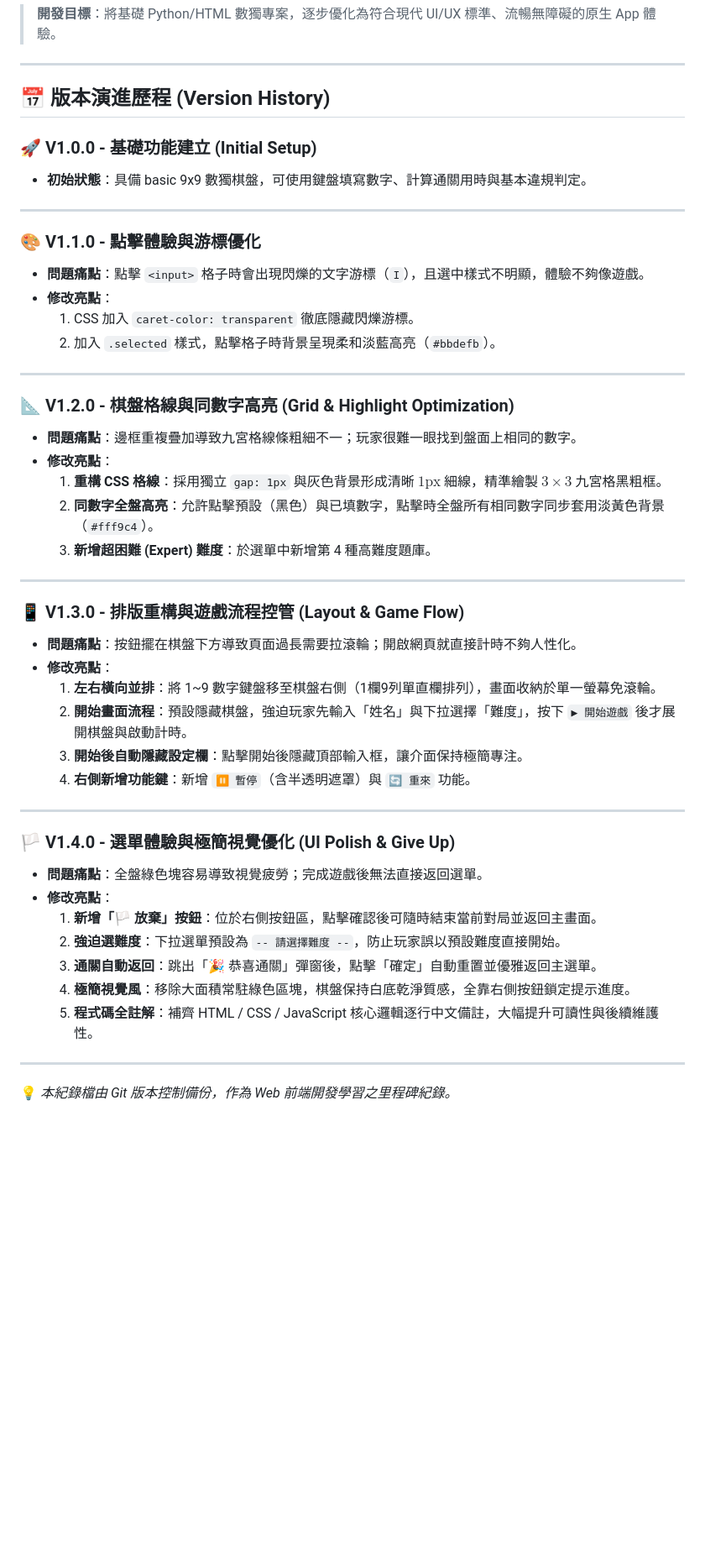
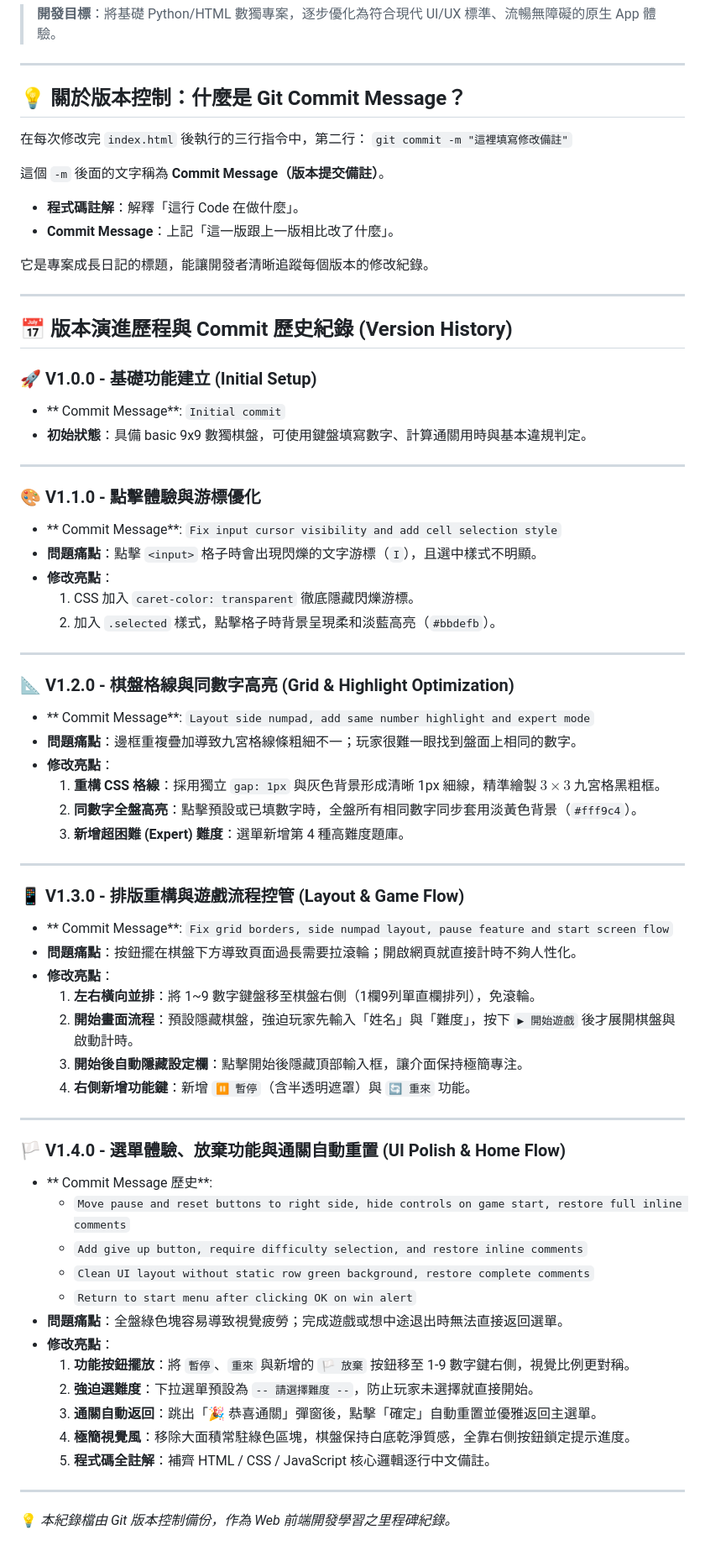
Before and after one commit to ntpcbaechu/python-sudoku, a Markdown page: CHANGELOG.md, the part around the change. Shown at 84% size. Rendered like a GitHub page; blank space fills up the shorter version.

Commit message:
Update CHANGELOG.md with Git commit message explanation and updated commit history

```diff
--- a/CHANGELOG.md
+++ b/CHANGELOG.md
@@ -4,15 +4,30 @@
 
 ---
 
-## 📅 版本演進歷程 (Version History)
+## 💡 關於版本控制：什麼是 Git Commit Message？
+
+在每次修改完 `index.html` 後執行的三行指令中，第二行：
+`git commit -m "這裡填寫修改備註"`
+
+這個 `-m` 後面的文字稱為 **Commit Message（版本提交備註）**。
+- **程式碼註解**：解釋「這行 Code 在做什麼」。
+- **Commit Message**：上記「這一版跟上一版相比改了什麼」。
+
+它是專案成長日記的標題，能讓開發者清晰追蹤每個版本的修改紀錄。
+
+---
+
+## 📅 版本演進歷程與 Commit 歷史紀錄 (Version History)
 
 ### 🚀 V1.0.0 - 基礎功能建立 (Initial Setup)
+- ** Commit Message**: `Initial commit`
 - **初始狀態**：具備 basic 9x9 數獨棋盤，可使用鍵盤填寫數字、計算通關用時與基本違規判定。
 
 ---
 
 ### 🎨 V1.1.0 - 點擊體驗與游標優化
-- **問題痛點**：點擊 `<input>` 格子時會出現閃爍的文字游標（`I`），且選中樣式不明顯，體驗不夠像遊戲。
+- ** Commit Message**: `Fix input cursor visibility and add cell selection style`
+- **問題痛點**：點擊 `<input>` 格子時會出現閃爍的文字游標（`I`），且選中樣式不明顯。
 - **修改亮點**：
   1. CSS 加入 `caret-color: transparent` 徹底隱藏閃爍游標。
   2. 加入 `.selected` 樣式，點擊格子時背景呈現柔和淡藍高亮（`#bbdefb`）。
@@ -20,32 +35,39 @@
 ---
 
 ### 📐 V1.2.0 - 棋盤格線與同數字高亮 (Grid & Highlight Optimization)
+- ** Commit Message**: `Layout side numpad, add same number highlight and expert mode`
 - **問題痛點**：邊框重複疊加導致九宮格線條粗細不一；玩家很難一眼找到盤面上相同的數字。
 - **修改亮點**：
-  1. **重構 CSS 格線**：採用獨立 `gap: 1px` 與灰色背景形成清晰 $1\text{px}$ 細線，精準繪製 $3\times3$ 九宮格黑粗框。
-  2. **同數字全盤高亮**：允許點擊預設（黑色）與已填數字，點擊時全盤所有相同數字同步套用淡黃色背景（`#fff9c4`）。
-  3. **新增超困難 (Expert) 難度**：於選單中新增第 4 種高難度題庫。
+  1. **重構 CSS 格線**：採用獨立 `gap: 1px` 與灰色背景形成清晰 1px 細線，精準繪製 $3\times3$ 九宮格黑粗框。
+  2. **同數字全盤高亮**：點擊預設或已填數字時，全盤所有相同數字同步套用淡黃色背景（`#fff9c4`）。
+  3. **新增超困難 (Expert) 難度**：選單新增第 4 種高難度題庫。
 
 ---
 
 ### 📱 V1.3.0 - 排版重構與遊戲流程控管 (Layout & Game Flow)
+- ** Commit Message**: `Fix grid borders, side numpad layout, pause feature and start screen flow`
 - **問題痛點**：按鈕擺在棋盤下方導致頁面過長需要拉滾輪；開啟網頁就直接計時不夠人性化。
 - **修改亮點**：
-  1. **左右橫向並排**：將 1~9 數字鍵盤移至棋盤右側（1欄9列單直欄排列），畫面收納於單一螢幕免滾輪。
-  2. **開始畫面流程**：預設隱藏棋盤，強迫玩家先輸入「姓名」與下拉選擇「難度」，按下 `▶ 開始遊戲` 後才展開棋盤與啟動計時。
+  1. **左右橫向並排**：將 1~9 數字鍵盤移至棋盤右側（1欄9列單直欄排列），免滾輪。
+  2. **開始畫面流程**：預設隱藏棋盤，強迫玩家先輸入「姓名」與「難度」，按下 `▶ 開始遊戲` 後才展開棋盤與啟動計時。
   3. **開始後自動隱藏設定欄**：點擊開始後隱藏頂部輸入框，讓介面保持極簡專注。
   4. **右側新增功能鍵**：新增 `⏸️ 暫停`（含半透明遮罩）與 `🔄 重來` 功能。
 
 ---
 
-### 🏳️ V1.4.0 - 選單體驗與極簡視覺優化 (UI Polish & Give Up)
-- **問題痛點**：全盤綠色塊容易導致視覺疲勞；完成遊戲後無法直接返回選單。
+### 🏳️ V1.4.0 - 選單體驗、放棄功能與通關自動重置 (UI Polish & Home Flow)
+- ** Commit Message 歷史**:
+  - `Move pause and reset buttons to right side, hide controls on game start, restore full inline comments`
+  - `Add give up button, require difficulty selection, and restore inline comments`
+  - `Clean UI layout without static row green background, restore complete comments`
+  - `Return to start menu after clicking OK on win alert`
+- **問題痛點**：全盤綠色塊容易導致視覺疲勞；完成遊戲或想中途退出時無法直接返回選單。
 - **修改亮點**：
-  1. **新增「🏳️ 放棄」按鈕**：位於右側按鈕區，點擊確認後可隨時結束當前對局並返回主畫面。
-  2. **強迫選難度**：下拉選單預設為 `-- 請選擇難度 --`，防止玩家誤以預設難度直接開始。
+  1. **功能按鈕擺放**：將 `暫停`、`重來` 與新增的 `🏳️ 放棄` 按鈕移至 1-9 數字鍵右側，視覺比例更對稱。
+  2. **強迫選難度**：下拉選單預設為 `-- 請選擇難度 --`，防止玩家未選擇就直接開始。
   3. **通關自動返回**：跳出「🎉 恭喜通關」彈窗後，點擊「確定」自動重置並優雅返回主選單。
   4. **極簡視覺風**：移除大面積常駐綠色區塊，棋盤保持白底乾淨質感，全靠右側按鈕鎖定提示進度。
-  5. **程式碼全註解**：補齊 HTML / CSS / JavaScript 核心邏輯逐行中文備註，大幅提升可讀性與後續維護性。
+  5. **程式碼全註解**：補齊 HTML / CSS / JavaScript 核心邏輯逐行中文備註。
 
 ---
 
```
